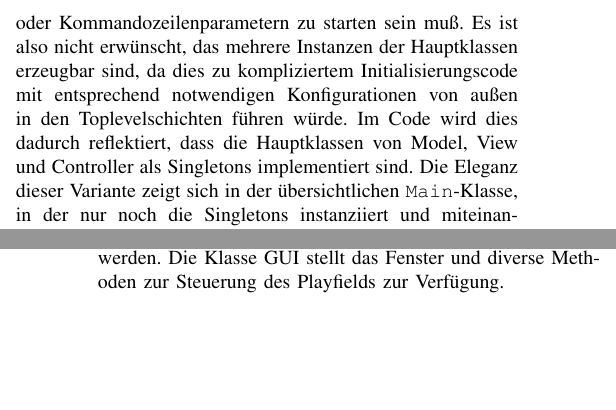
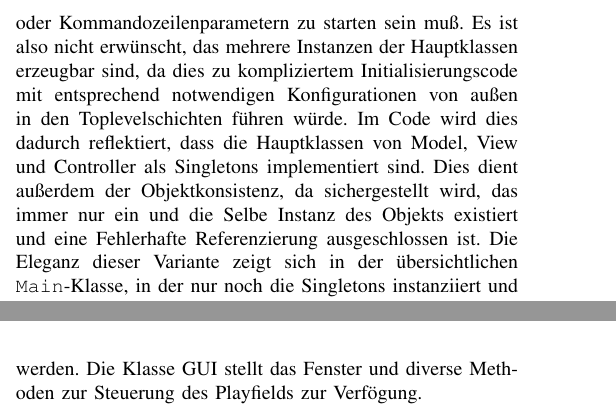
Before and after one commit to pille125/SE_Architekturedoku, a LaTeX paper (bare_conf.tex): two parts of the columns of pages 2 and 4 of 5, joined at a grey line, cut so that both start at the same text, the shorter picture padded with empty space. Compiled offline with pdfLaTeX.

```diff
--- a/bare_conf.tex
+++ b/bare_conf.tex
@@ -117,7 +117,7 @@
 
 \subsection{Singleton}
 
-Die Applikation soll stets ein lauff\"ahiges Mensch-\"arger-dich-nicht-Spiel repr\"asentieren, welche aufgrund des Designeraspekts ohne komplizierte Laufzeiteinstellungen auskommen oder Kommandozeilenparametern zu starten sein mu\ss. Es ist also nicht erw\"unscht, das mehrere Instanzen der Hauptklassen erzeugbar sind, da dies zu kompliziertem Initialisierungscode mit entsprechend notwendigen Konfigurationen von au\ss en in den Toplevelschichten f\"uhren w\"urde. Im Code wird dies dadurch reflektiert, dass die Hauptklassen von Model, View und Controller als Singletons implementiert sind.
+Die Applikation soll stets ein lauff\"ahiges Mensch-\"arger-dich-nicht-Spiel repr\"asentieren, welche aufgrund des Designeraspekts ohne komplizierte Laufzeiteinstellungen auskommen oder Kommandozeilenparametern zu starten sein mu\ss. Es ist also nicht erw\"unscht, das mehrere Instanzen der Hauptklassen erzeugbar sind, da dies zu kompliziertem Initialisierungscode mit entsprechend notwendigen Konfigurationen von au\ss en in den Toplevelschichten f\"uhren w\"urde. Im Code wird dies dadurch reflektiert, dass die Hauptklassen von Model, View und Controller als Singletons implementiert sind. Dies dient au{\ss}erdem der Objektkonsistenz, da sichergestellt wird, das immer nur ein und die Selbe Instanz des Objekts existiert und eine Fehlerhafte Referenzierung ausgeschlossen ist.
 Die Eleganz dieser Variante zeigt sich in der \"ubersichtlichen \texttt{Main}-Klasse, in der nur noch die Singletons instanziiert und miteinander verkn\"upft werden. S\"amtliche Weiterentwicklung des Programms kann innerhalb der MVC-Komponenten erfolgen, ohne das die \texttt{Main} angepasst werden mu\ss .
 
 \section{Implementierung}
@@ -225,8 +225,8 @@
 \end{figure}
 
 Die implementierte GUI repr\"asentiert ein Mensch \"arger dich Nicht! Spielfeld. Es besteht aus einem \texttt{PlayfieldPanel}, welches f\"ur die Darstellung von JPanel erbt und f\"ur die Interaktion mit dem Nutzer den MouseListener implementiert. Das PlayfieldPanel stellt die einzelnen \texttt{tiles}, also Felder, mittels zur Laufzeit gerenderten Kreisen dar. Diese Kreise k\"onnen wei{\ss}   f\"ur normale Wegfelder und Farbig f\"ur Felder eines Spielers sein.
-  Die einzelnen Figuren der Spieler werden als kleinere Kreise innerhalb des Feldes dargestellt und durch die Nutzung von \texttt{.darker()} als separate Spielfigur visualisiert. f\"ur die Steuerung des Spiels stehen Buttons zum ausl\"osen des Wurfs und zum Starten des Spiels zur Verfügung. Außerdem kann durch Klick auf eine der eigenen Spielfiguren eine Bewegung um die Gewürfelte Augenanzahl ausgelöst werden.
-  Die Klasse GUI stellt das Fenster und diverse Methoden zur Steuerung des Playfields zur Verf\"ugung.
+  Die einzelnen Figuren der Spieler werden als kleinere Kreise innerhalb des Feldes dargestellt und durch die Nutzung von \texttt{.darker()} als separate Spielfigur visualisiert. f\"ur die Steuerung des Spiels stehen Buttons zum ausl\"osen des Wurfs und zum Starten des Spiels zur Verf\"ugung. Außerdem kann durch Klick auf eine der eigenen Spielfiguren eine Bewegung um die Gew\"urfelte Augenanzahl ausgel\"ost werden.
+  Die Klasse GUI stellt das Fenster und diverse Methoden zur Steuerung des Playfields zur Verf\"ogung.
 
 \subsubsection{Model}
 
```
Also changed, not shown: bare_conf.tex (8 more changed lines).
